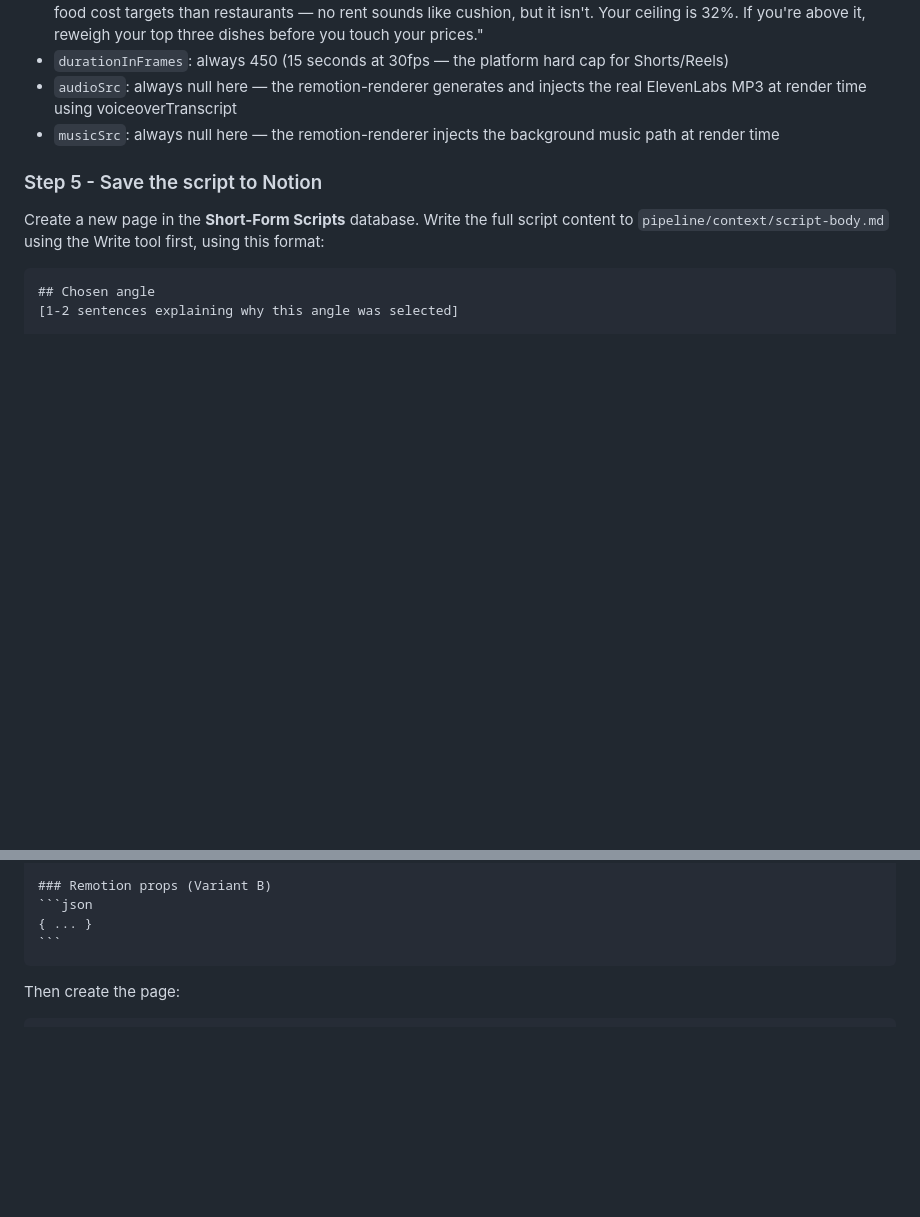
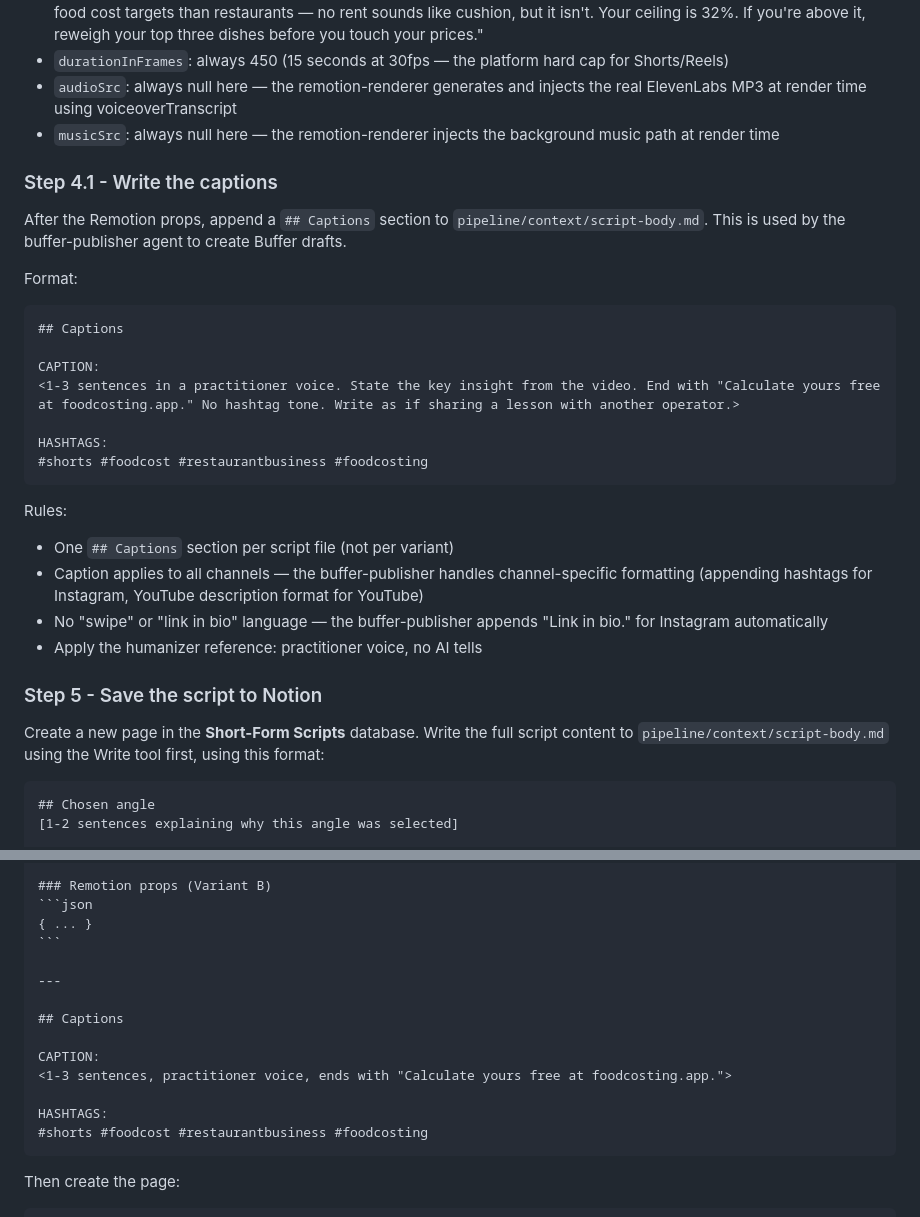
Before and after one commit to aw-th33/foodcosting.app, a Markdown page: .claude/agents/short-form-writer.md, 2 parts joined by grey strips. Drawn GitHub-style; blank space fills up the shorter version.

Commit message:
feat: short-form-writer writes CAPTION block for buffer-publisher

`````diff
--- a/.claude/agents/short-form-writer.md
+++ b/.claude/agents/short-form-writer.md
@@ -133,6 +133,28 @@ Rules for props:
 - `audioSrc`: always null here — the remotion-renderer generates and injects the real ElevenLabs MP3 at render time using voiceoverTranscript
 - `musicSrc`: always null here — the remotion-renderer injects the background music path at render time
 
+### Step 4.1 - Write the captions
+
+After the Remotion props, append a `## Captions` section to `pipeline/context/script-body.md`. This is used by the buffer-publisher agent to create Buffer drafts.
+
+Format:
+
+```markdown
+## Captions
+
+CAPTION:
+<1-3 sentences in a practitioner voice. State the key insight from the video. End with "Calculate yours free at foodcosting.app." No hashtag tone. Write as if sharing a lesson with another operator.>
+
+HASHTAGS:
+#shorts #foodcost #restaurantbusiness #foodcosting
+```
+
+Rules:
+- One `## Captions` section per script file (not per variant)
+- Caption applies to all channels — the buffer-publisher handles channel-specific formatting (appending hashtags for Instagram, YouTube description format for YouTube)
+- No "swipe" or "link in bio" language — the buffer-publisher appends "Link in bio." for Instagram automatically
+- Apply the humanizer reference: practitioner voice, no AI tells
+
 ### Step 5 - Save the script to Notion
 
 Create a new page in the **Short-Form Scripts** database. Write the full script content to `pipeline/context/script-body.md` using the Write tool first, using this format:
@@ -166,6 +188,16 @@ Create a new page in the **Short-Form Scripts** database. Write the full script
 ```json
 { ... }
 ```
+
+---
+
+## Captions
+
+CAPTION:
+<1-3 sentences, practitioner voice, ends with "Calculate yours free at foodcosting.app.">
+
+HASHTAGS:
+#shorts #foodcost #restaurantbusiness #foodcosting
 ````
 
 Then create the page:
`````
